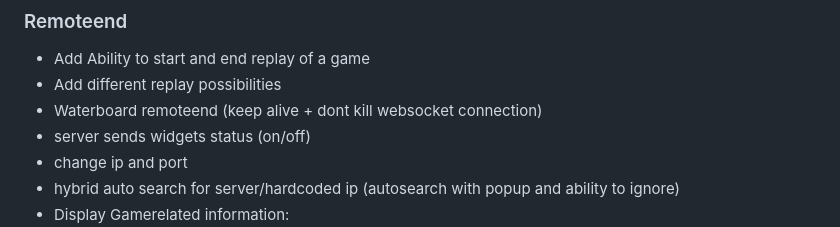
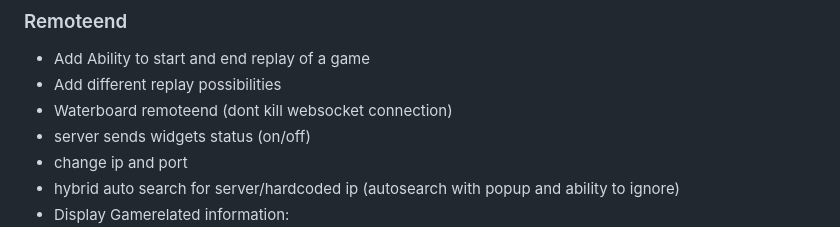
Before and after one commit to mminl-de/interscore, a Markdown page: README.md, the part around the change. Rendered like a GitHub page.

```diff
--- a/README.md
+++ b/README.md
@@ -79,7 +79,7 @@ This project was made for our personal use in a Cycleball tournament under hilar
 ### Remoteend
 - Add Ability to start and end replay of a game
 - Add different replay possibilities
-- Waterboard remoteend (keep alive + dont kill websocket connection)
+- Waterboard remoteend (dont kill websocket connection)
 - server sends widgets status (on/off)
 - change ip and port
 - hybrid auto search for server/hardcoded ip (autosearch with popup and ability to ignore)
```
